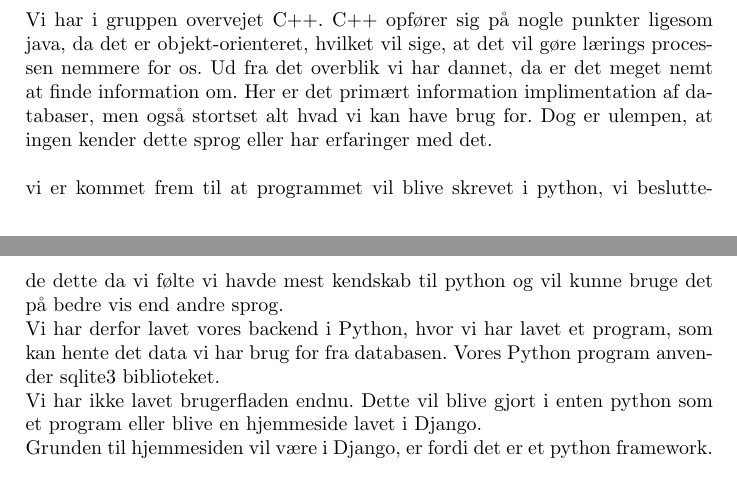
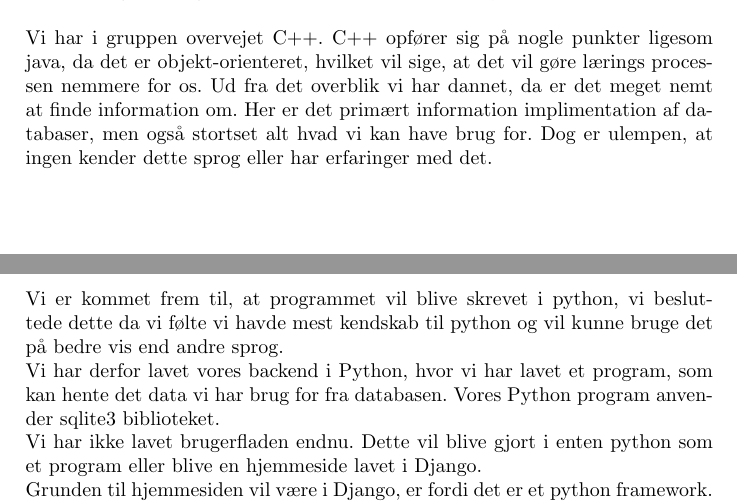
Before and after one commit to CasperAHI/PKSU, a LaTeX document (Skabelon.tex): two parts of pages 11 and 12 of 20, joined at a grey line, cut so that both start at the same text. Compiled offline with pdfLaTeX.

Commit message:
Stort begyndelses bogstav.

```diff
--- a/Skabelon.tex
+++ b/Skabelon.tex
@@ -163,8 +163,8 @@ Vi har lavet et deployment diagram, som viser systemets opbygning. Deployment di
 Systemet er bygget op om en database. Databasens struktur er blevet udviklet, så det er nemt for os at udvinde den information vi eller kunden ønsker. Kravene til databasen er, at den skal opbevare data for brugerne, computerne, udlån og historikken for de udlånte computere. Vi lavede en tabel for hver af disse. Vi kom frem til den konklusion, at det ikke var nemt at udvinde information om hvilke computere var ledige, uden at man skulle slette noget af sin data i en tabellen. Dette var fordi, at når en Computer var blevet afleveret, da vil dens data stadig være i en tabel for de udlånte computere, alle afleverede computere ville altså stå som værende udlånt. Strukturen er blevet ændret til kun at indholde brugere, computere og lån, hvor historikken findes i lån. \\ \\
 Vi har i gruppen diskuteret vores forskellige muligheder for backend:
 Vi har indtryk af, at Python er en af de mest brugte sprog til databaser. Vi alle i gruppen tidligere arbejde i Python i blok 3. Dette var i forbindelse med eksamen i Datamining. Alle i gruppen har derfor kendskab til Python.\\ \\
-Vi har i gruppen overvejet C++. C++ opfører sig på nogle punkter ligesom java, da det er objekt-orienteret, hvilket vil sige, at det vil gøre lærings processen nemmere for os. Ud fra det overblik vi har dannet, da er det meget nemt at finde information om. Her er det primært information implimentation af databaser, men også stortset alt hvad vi kan have brug for. Dog er ulempen, at ingen kender dette sprog eller har erfaringer med det.\\ \\
-vi er kommet frem til at programmet vil blive skrevet i python, vi besluttede dette da vi følte vi havde mest kendskab til python og vil kunne bruge det på bedre vis end andre sprog. \\
+Vi har i gruppen overvejet C++. C++ opfører sig på nogle punkter ligesom java, da det er objekt-orienteret, hvilket vil sige, at det vil gøre lærings processen nemmere for os. Ud fra det overblik vi har dannet, da er det meget nemt at finde information om. Her er det primært information implimentation af databaser, men også stortset alt hvad vi kan have brug for. Dog er ulempen, at ingen kender dette sprog eller har erfaringer med det.\\ \\ \\
+Vi er kommet frem til, at programmet vil blive skrevet i python, vi besluttede dette da vi følte vi havde mest kendskab til python og vil kunne bruge det på bedre vis end andre sprog. \\
 Vi har derfor lavet vores backend i Python, hvor vi har lavet et program, som kan hente det data vi har brug for fra databasen. Vores Python program anvender sqlite3 biblioteket. \\
 Vi har ikke lavet brugerfladen endnu. Dette vil blive gjort i enten python som et program eller blive en hjemmeside lavet i Django.\\ Grunden til hjemmesiden vil være i Django, er fordi det er et python framework. Vi har været i kontakt med kunden omkring det skulle være et program eller en hjemmeside. Til dette havde kunden ingen krav, og lader det være op til os. Vi er stadig i processen, hvor vi diskuterer de forskellige fordele og ulemper. En af fordelene ved at lave et python program er, at vi ikke har behov for at lære et nyt sprog. En fordel ved at lave en hjemmeside er, at der kan laves en pænere brugerflade, men det er et helt nyt sprog som vi skal lære. \\
 Vores kunde har derudover også stillet os det krav, at vi skal sikre os at der kan indsættes en underskrift i systemet. Vi har endnu ikke bestemt os for hvordan dette skal gøres. Vi skal enten få underskriften fra en touchpad/mus på en computer, eller koble en tablet til computeren og få brugeren til at skrive sin underskrift på denne. Vi har da tænkt os at opbevare billedet med underskriften i en mappe på et fællesdrev, hvor vi tilknytte de enkelte underskrifter til de der tilhørende udlån. \\ \\
```
Also changed, not shown: 2 other files.
